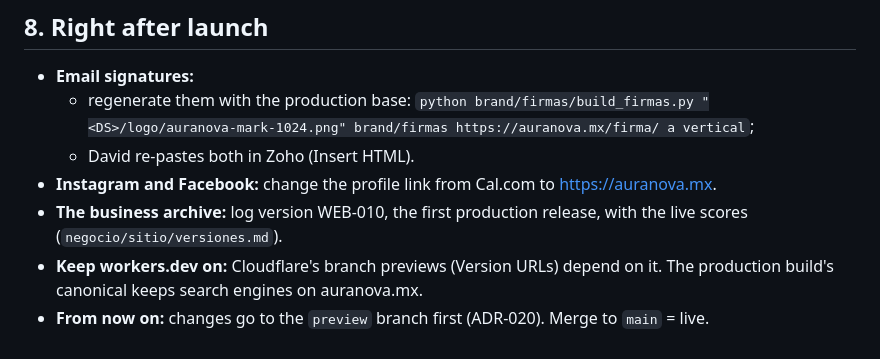
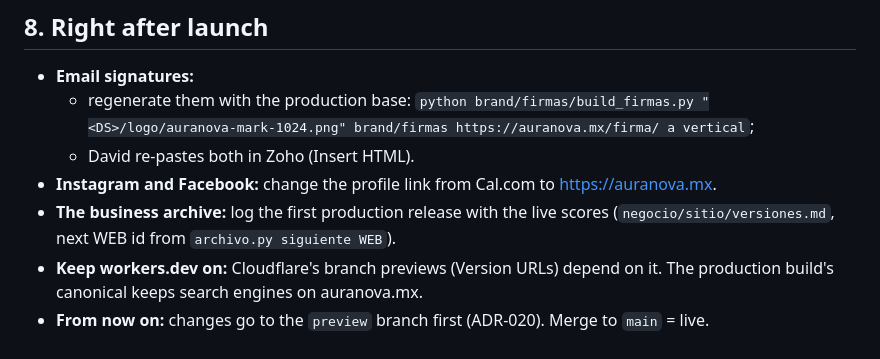
Before and after one commit to SpectralNova/auranova-site, a Markdown page: docs/LAUNCH.md, the part around the change. Drawn GitHub-style.

Commit message:
LAUNCH: the production release takes the next WEB id from the archive
Co-Authored-By: Claude Opus 5.5 <noreply@anthropic.com>

```diff
--- a/docs/LAUNCH.md
+++ b/docs/LAUNCH.md
@@ -84,6 +84,6 @@ Per ADR-015, step 07:
   - regenerate them with the production base: `python brand/firmas/build_firmas.py "<DS>/logo/auranova-mark-1024.png" brand/firmas https://auranova.mx/firma/ a vertical`;
   - David re-pastes both in Zoho (Insert HTML).
 - **Instagram and Facebook:** change the profile link from Cal.com to https://auranova.mx.
-- **The business archive:** log version WEB-010, the first production release, with the live scores (`negocio/sitio/versiones.md`).
+- **The business archive:** log the first production release with the live scores (`negocio/sitio/versiones.md`, next WEB id from `archivo.py siguiente WEB`).
 - **Keep workers.dev on:** Cloudflare's branch previews (Version URLs) depend on it. The production build's canonical keeps search engines on auranova.mx.
 - **From now on:** changes go to the `preview` branch first (ADR-020). Merge to `main` = live.
```
